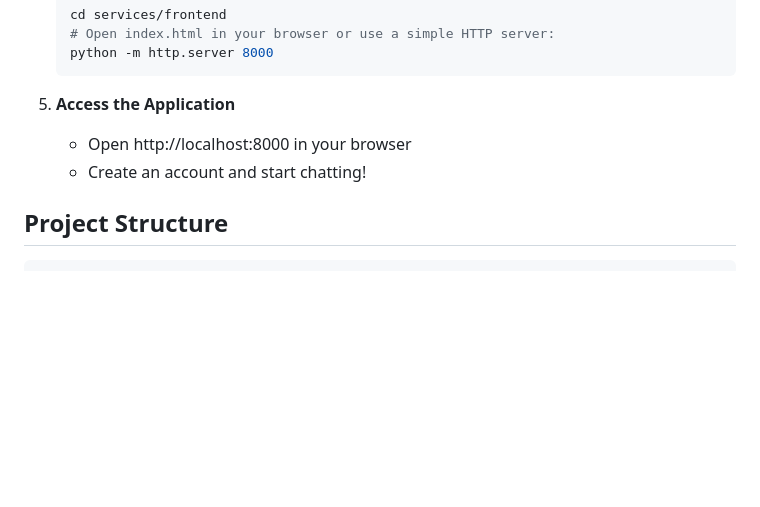
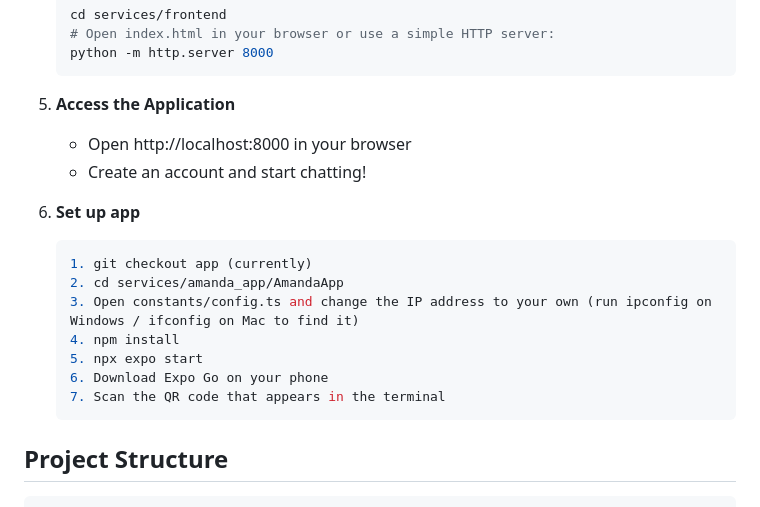
Before and after one commit to Mohamad-04/AmandaChatbot, a Markdown page: README.md, the part around the change. Drawn GitHub-style; blank space fills up the shorter version.

Commit message:
Add app setup instructions to README
Added setup instructions for the Amanda app.

````diff
--- a/README.md
+++ b/README.md
@@ -104,6 +104,18 @@ This project consists of multiple services that work together to provide a conve
    - Open http://localhost:8000 in your browser
    - Create an account and start chatting!
 
+4. **Set up app**
+   ```bash
+   1. git checkout app (currently)
+   2. cd services/amanda_app/AmandaApp
+   3. Open constants/config.ts and change the IP address to your own (run ipconfig on Windows / ifconfig on Mac to find it)
+   4. npm install
+   5. npx expo start
+   6. Download Expo Go on your phone
+   7. Scan the QR code that appears in the terminal
+   ```
+
+
 ## Project Structure
 
 ```
````
